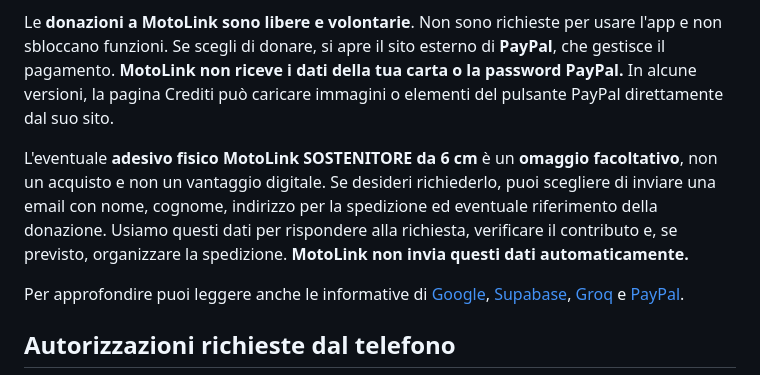
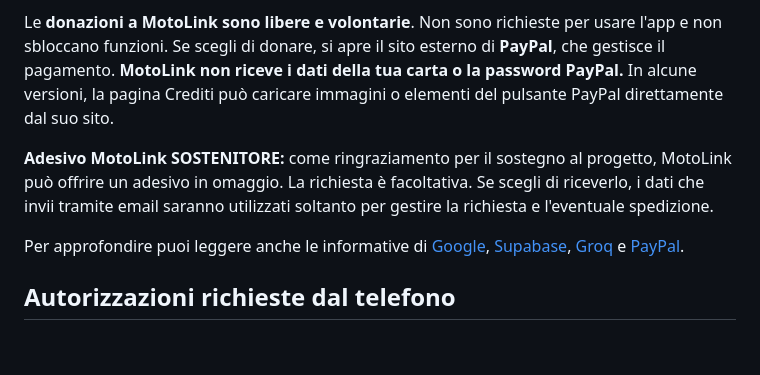
Before and after one commit to Mysterx92/motolink-privacy, a Markdown page: PRIVACY.md, the part around the change. Rendered like a GitHub page; blank space fills up the shorter version.

Commit message:
Simplify optional MotoLink sticker privacy language without size or purchase wording

```diff
--- a/PRIVACY.md
+++ b/PRIVACY.md
@@ -44,7 +44,7 @@ Alcune funzioni utilizzano servizi di altre aziende, per esempio **Google** per
 
 Le **donazioni a MotoLink sono libere e volontarie**. Non sono richieste per usare l'app e non sbloccano funzioni. Se scegli di donare, si apre il sito esterno di **PayPal**, che gestisce il pagamento. **MotoLink non riceve i dati della tua carta o la password PayPal.** In alcune versioni, la pagina Crediti può caricare immagini o elementi del pulsante PayPal direttamente dal suo sito.
 
-L'eventuale **adesivo fisico MotoLink SOSTENITORE da 6 cm** è un **omaggio facoltativo**, non un acquisto e non un vantaggio digitale. Se desideri richiederlo, puoi scegliere di inviare una email con nome, cognome, indirizzo per la spedizione ed eventuale riferimento della donazione. Usiamo questi dati per rispondere alla richiesta, verificare il contributo e, se previsto, organizzare la spedizione. **MotoLink non invia questi dati automaticamente.**
+**Adesivo MotoLink SOSTENITORE:** come ringraziamento per il sostegno al progetto, MotoLink può offrire un adesivo in omaggio. La richiesta è facoltativa. Se scegli di riceverlo, i dati che invii tramite email saranno utilizzati soltanto per gestire la richiesta e l'eventuale spedizione.
 
 Per approfondire puoi leggere anche le informative di [Google](https://policies.google.com/privacy), [Supabase](https://supabase.com/privacy), [Groq](https://groq.com/privacy-policy/) e [PayPal](https://www.paypal.com/it/legalhub/paypal/privacy-full).
 
```
